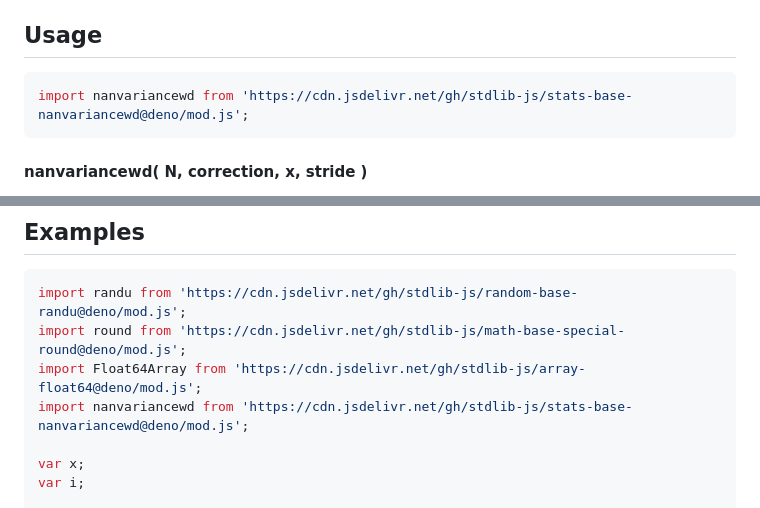
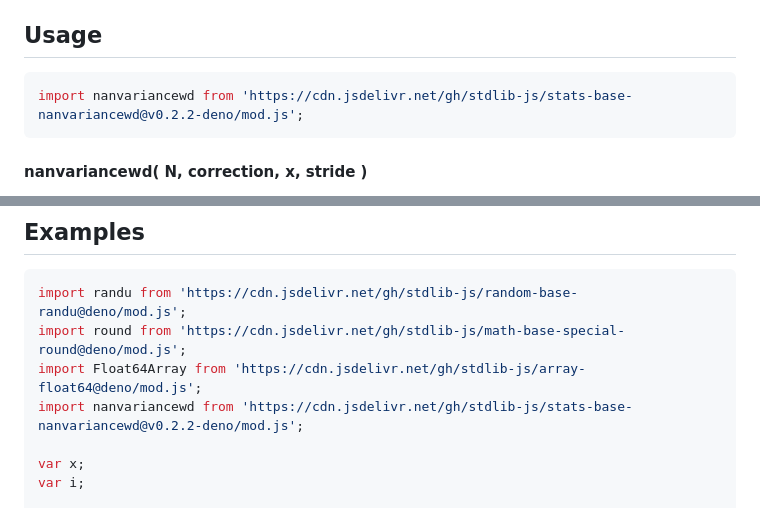
Before and after one commit to stdlib-js/stats-base-nanvariancewd, a Markdown page: README.md, 2 parts joined by grey strips. Drawn GitHub-style.

Commit message:
Update README.md for Deno bundle v0.2.2

````diff
--- a/README.md
+++ b/README.md
@@ -110,7 +110,7 @@ The use of the term `n-1` is commonly referred to as Bessel's correction. Note,
 ## Usage
 
 ```javascript
-import nanvariancewd from 'https://cdn.jsdelivr.net/gh/stdlib-js/stats-base-nanvariancewd@deno/mod.js';
+import nanvariancewd from 'https://cdn.jsdelivr.net/gh/stdlib-js/stats-base-nanvariancewd@v0.2.2-deno/mod.js';
 ```
 
 #### nanvariancewd( N, correction, x, stride )
@@ -213,7 +213,7 @@ var v = nanvariancewd.ndarray( N, 1, x, 2, 1 );
 import randu from 'https://cdn.jsdelivr.net/gh/stdlib-js/random-base-randu@deno/mod.js';
 import round from 'https://cdn.jsdelivr.net/gh/stdlib-js/math-base-special-round@deno/mod.js';
 import Float64Array from 'https://cdn.jsdelivr.net/gh/stdlib-js/array-float64@deno/mod.js';
-import nanvariancewd from 'https://cdn.jsdelivr.net/gh/stdlib-js/stats-base-nanvariancewd@deno/mod.js';
+import nanvariancewd from 'https://cdn.jsdelivr.net/gh/stdlib-js/stats-base-nanvariancewd@v0.2.2-deno/mod.js';
 
 var x;
 var i;
````
